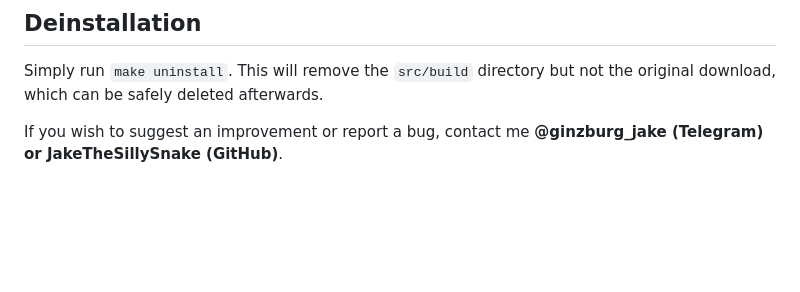
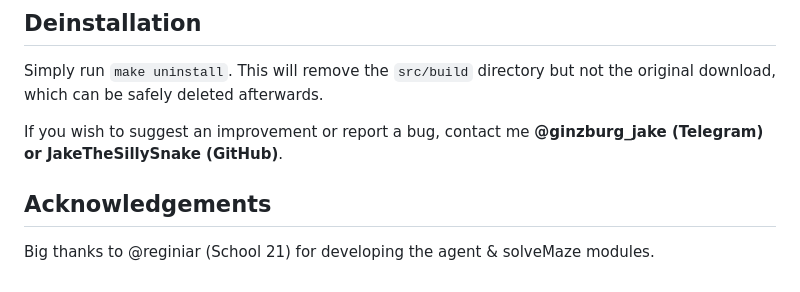
Before and after one commit to JakeTheSillySnake/MazesAndCaves, a Markdown page: README.md, the part around the change. Drawn GitHub-style; blank space fills up the shorter version.

```diff
--- a/README.md
+++ b/README.md
@@ -169,3 +169,8 @@ Running `make` or `make all` will reinstall and compile the program. You can get
 Simply run `make uninstall`. This will remove the `src/build` directory but not the original download, which can be safely deleted afterwards.
 
 If you wish to suggest an improvement or report a bug, contact me __@ginzburg_jake (Telegram) or JakeTheSillySnake (GitHub)__.
+
+
+## Acknowledgements
+
+Big thanks to @reginiar (School 21) for developing the agent & solveMaze modules.
```
